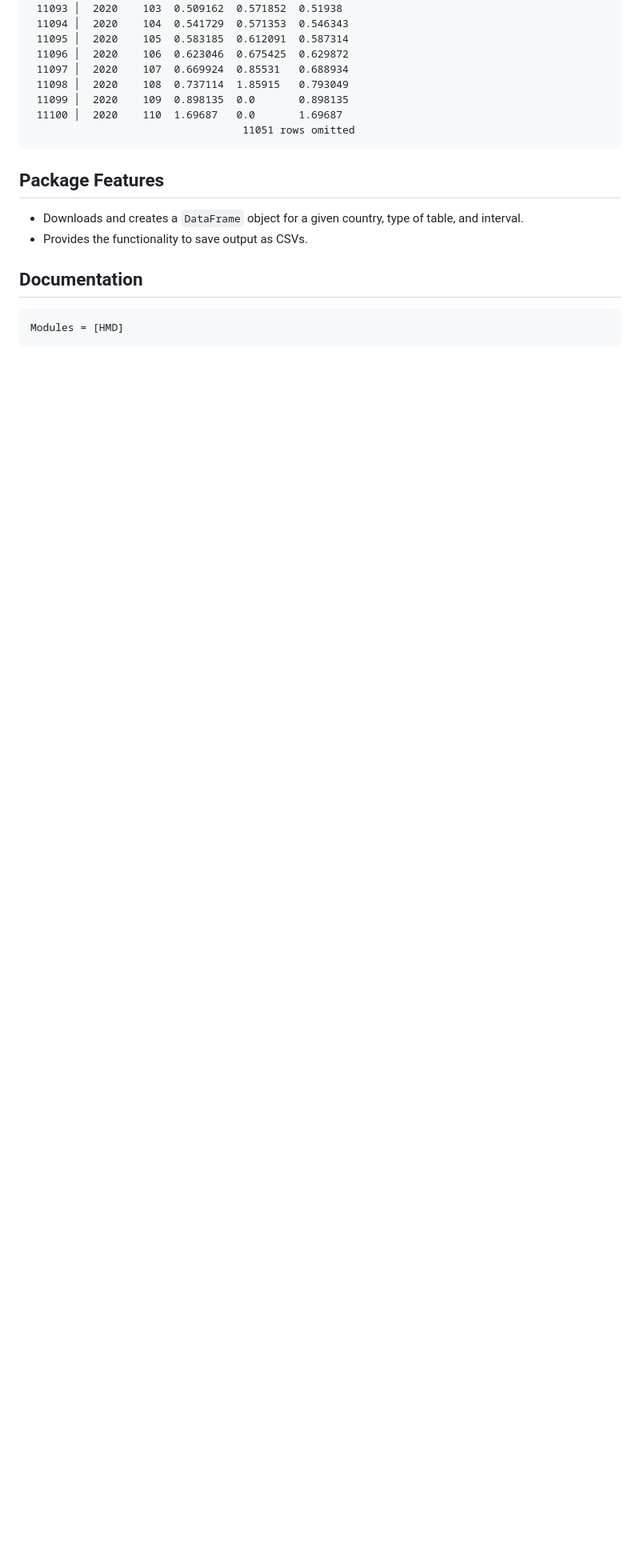
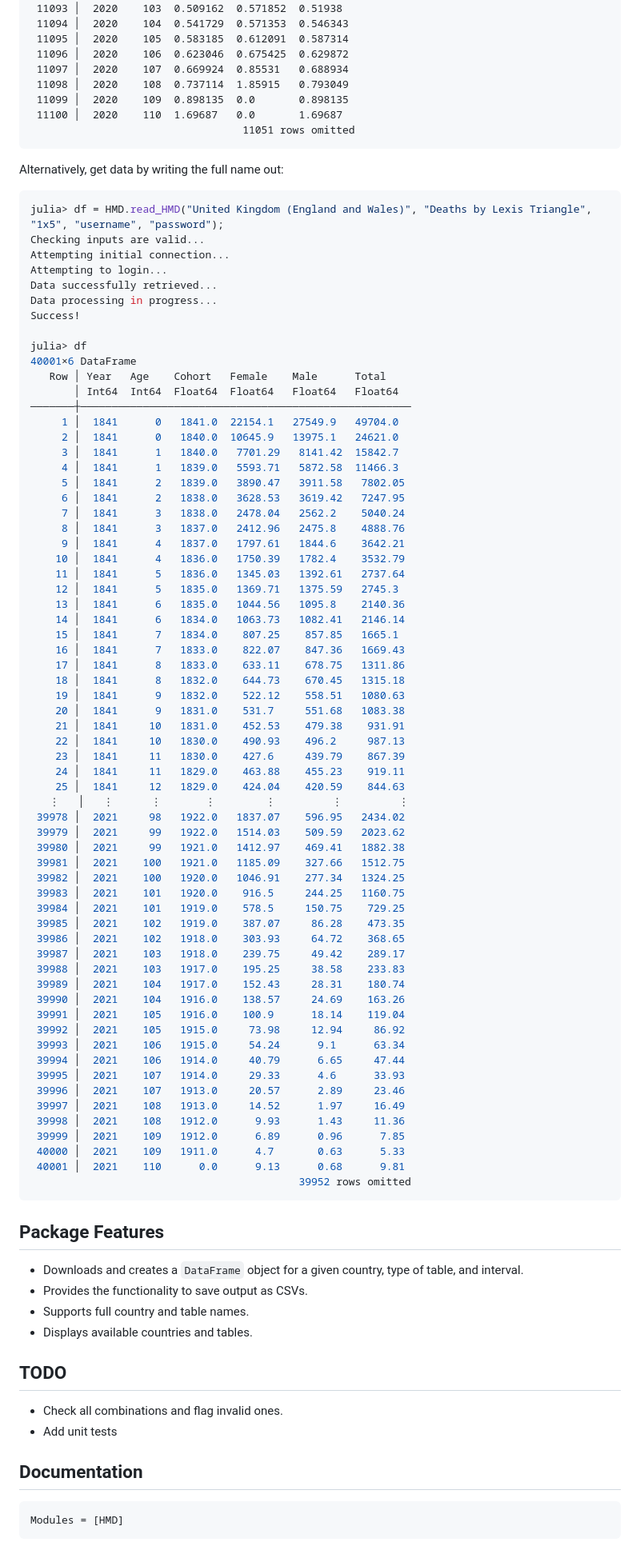
Before and after one commit to patrickm663/HMD.jl, a Markdown page: docs/src/index.md, the part around one of its changes. Shown at 80% size. Drawn GitHub-style; blank space fills up the shorter version.

Commit message:
Docs: update docs

````diff
--- a/docs/src/index.md
+++ b/docs/src/index.md
@@ -73,10 +73,84 @@ julia> df
  11100 │  2020    110  1.69687   0.0       1.69687
                                   11051 rows omitted
 ```
+Alternatively, get data by writing the full name out:
+
+```julia
+julia> df = HMD.read_HMD("United Kingdom (England and Wales)", "Deaths by Lexis Triangle", "1x5", "username", "password");
+Checking inputs are valid...
+Attempting initial connection...
+Attempting to login...
+Data successfully retrieved...
+Data processing in progress...
+Success!
+
+julia> df
+40001×6 DataFrame
+   Row │ Year   Age    Cohort   Female    Male      Total
+       │ Int64  Int64  Float64  Float64   Float64   Float64
+───────┼─────────────────────────────────────────────────────
+     1 │  1841      0   1841.0  22154.1   27549.9   49704.0
+     2 │  1841      0   1840.0  10645.9   13975.1   24621.0
+     3 │  1841      1   1840.0   7701.29   8141.42  15842.7
+     4 │  1841      1   1839.0   5593.71   5872.58  11466.3
+     5 │  1841      2   1839.0   3890.47   3911.58   7802.05
+     6 │  1841      2   1838.0   3628.53   3619.42   7247.95
+     7 │  1841      3   1838.0   2478.04   2562.2    5040.24
+     8 │  1841      3   1837.0   2412.96   2475.8    4888.76
+     9 │  1841      4   1837.0   1797.61   1844.6    3642.21
+    10 │  1841      4   1836.0   1750.39   1782.4    3532.79
+    11 │  1841      5   1836.0   1345.03   1392.61   2737.64
+    12 │  1841      5   1835.0   1369.71   1375.59   2745.3
+    13 │  1841      6   1835.0   1044.56   1095.8    2140.36
+    14 │  1841      6   1834.0   1063.73   1082.41   2146.14
+    15 │  1841      7   1834.0    807.25    857.85   1665.1
+    16 │  1841      7   1833.0    822.07    847.36   1669.43
+    17 │  1841      8   1833.0    633.11    678.75   1311.86
+    18 │  1841      8   1832.0    644.73    670.45   1315.18
+    19 │  1841      9   1832.0    522.12    558.51   1080.63
+    20 │  1841      9   1831.0    531.7     551.68   1083.38
+    21 │  1841     10   1831.0    452.53    479.38    931.91
+    22 │  1841     10   1830.0    490.93    496.2     987.13
+    23 │  1841     11   1830.0    427.6     439.79    867.39
+    24 │  1841     11   1829.0    463.88    455.23    919.11
+    25 │  1841     12   1829.0    424.04    420.59    844.63
+   ⋮   │   ⋮      ⋮       ⋮        ⋮         ⋮         ⋮
+ 39978 │  2021     98   1922.0   1837.07    596.95   2434.02
+ 39979 │  2021     99   1922.0   1514.03    509.59   2023.62
+ 39980 │  2021     99   1921.0   1412.97    469.41   1882.38
+ 39981 │  2021    100   1921.0   1185.09    327.66   1512.75
+ 39982 │  2021    100   1920.0   1046.91    277.34   1324.25
+ 39983 │  2021    101   1920.0    916.5     244.25   1160.75
+ 39984 │  2021    101   1919.0    578.5     150.75    729.25
+ 39985 │  2021    102   1919.0    387.07     86.28    473.35
+ 39986 │  2021    102   1918.0    303.93     64.72    368.65
+ 39987 │  2021    103   1918.0    239.75     49.42    289.17
+ 39988 │  2021    103   1917.0    195.25     38.58    233.83
+ 39989 │  2021    104   1917.0    152.43     28.31    180.74
+ 39990 │  2021    104   1916.0    138.57     24.69    163.26
+ 39991 │  2021    105   1916.0    100.9      18.14    119.04
+ 39992 │  2021    105   1915.0     73.98     12.94     86.92
+ 39993 │  2021    106   1915.0     54.24      9.1      63.34
+ 39994 │  2021    106   1914.0     40.79      6.65     47.44
+ 39995 │  2021    107   1914.0     29.33      4.6      33.93
+ 39996 │  2021    107   1913.0     20.57      2.89     23.46
+ 39997 │  2021    108   1913.0     14.52      1.97     16.49
+ 39998 │  2021    108   1912.0      9.93      1.43     11.36
+ 39999 │  2021    109   1912.0      6.89      0.96      7.85
+ 40000 │  2021    109   1911.0      4.7       0.63      5.33
+ 40001 │  2021    110      0.0      9.13      0.68      9.81
+                                           39952 rows omitted
+```
 
 ## Package Features
 - Downloads and creates a `DataFrame` object for a given country, type of table, and interval.
 - Provides the functionality to save output as CSVs.
+- Supports full country and table names.
+- Displays available countries and tables.
+
+## TODO
+- Check all combinations and flag invalid ones.
+- Add unit tests
 
 ## Documentation
 
````
Also changed, not shown: other parts of docs/src/index.md (+1 -1 lines).
